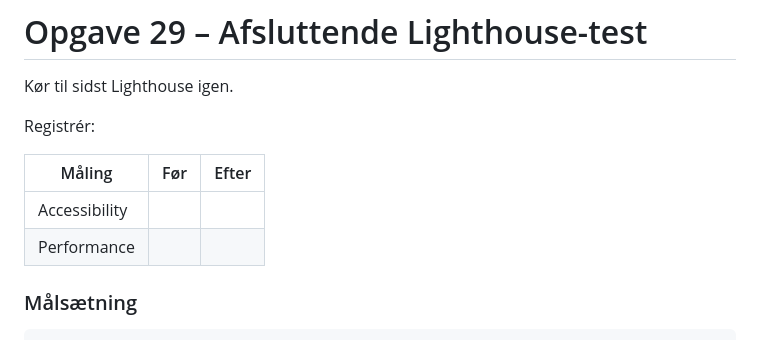
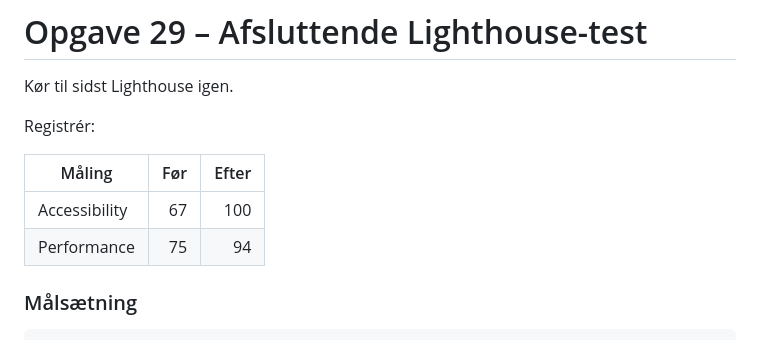
Before and after one commit to Mathildekramer2002/web-accessibility-performance-responsive-horiseon-mathilde, a Markdown page: README.md, the part around the change. GitHub-like rendering.

Commit message:
Sidste lighthouse test
Sidste lighthouse test viste 100 på accessibility og 94 på performance

```diff
--- a/README.md
+++ b/README.md
@@ -1623,8 +1623,8 @@ Registrér:
 
 | Måling        | Før | Efter |
 | ------------- | --: | ----: |
-| Accessibility |     |       |
-| Performance   |     |       |
+| Accessibility | 67  |  100  |
+| Performance   | 75  |  94   |
 
 ### Målsætning
 
```
